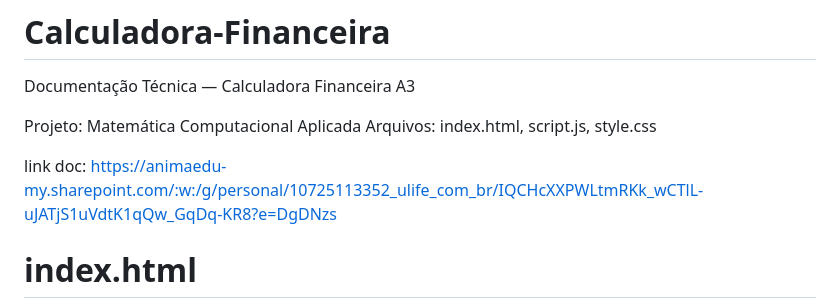
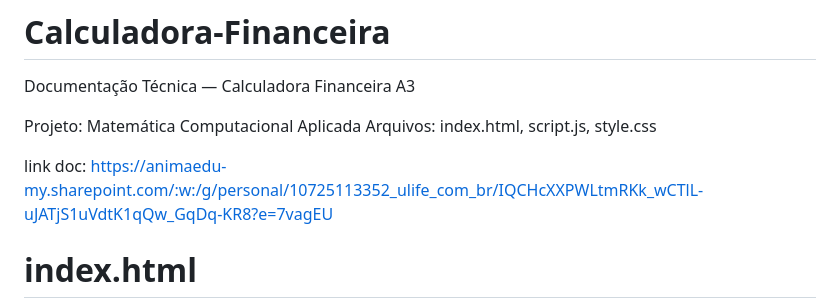
Before and after one commit to Enzo-Aita/Calculadora-Financeira, a Markdown page: README.md, the part around the change. GitHub-like rendering.

```diff
--- a/README.md
+++ b/README.md
@@ -4,7 +4,7 @@ Documentação Técnica — Calculadora Financeira A3
 
 Projeto: Matemática Computacional Aplicada Arquivos: index.html, script.js, style.css
 
-link doc: https://animaedu-my.sharepoint.com/:w:/g/personal/10725113352_ulife_com_br/IQCHcXXPWLtmRKk_wCTlL-uJATjS1uVdtK1qQw_GqDq-KR8?e=DgDNzs
+link doc: https://animaedu-my.sharepoint.com/:w:/g/personal/10725113352_ulife_com_br/IQCHcXXPWLtmRKk_wCTlL-uJATjS1uVdtK1qQw_GqDq-KR8?e=7vagEU
 
 # index.html
 
```
